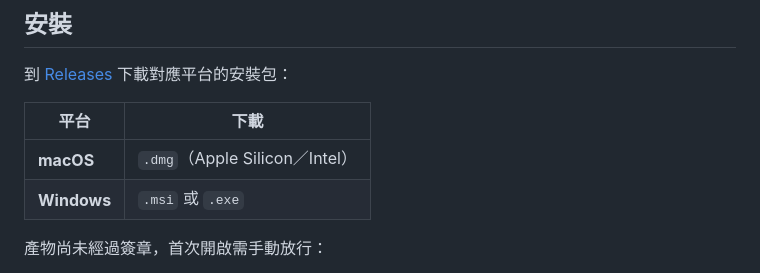
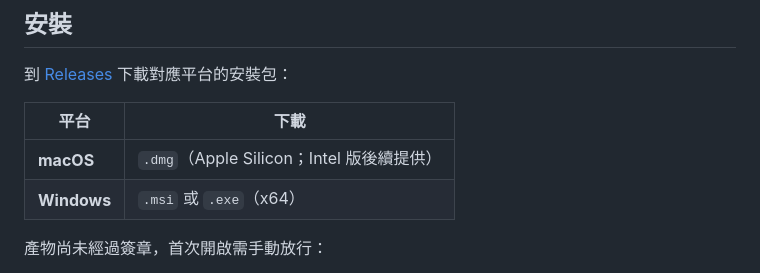
Before and after one commit to changchichung/health-workbench, a Markdown page: README.md, the part around the change. Rendered like a GitHub page.

Commit message:
README：macOS 產物如實標註 Apple Silicon（Intel／universal build 列後續）

```diff
--- a/README.md
+++ b/README.md
@@ -73,8 +73,8 @@ MyHealthBank 把兩邊的下載檔整理進同一個本機資料庫：每隔一
 
 | 平台 | 下載 |
 |------|------|
-| **macOS** | `.dmg`（Apple Silicon／Intel） |
-| **Windows** | `.msi` 或 `.exe` |
+| **macOS** | `.dmg`（Apple Silicon；Intel 版後續提供） |
+| **Windows** | `.msi` 或 `.exe`（x64） |
 
 產物尚未經過簽章，首次開啟需手動放行：
 
```
